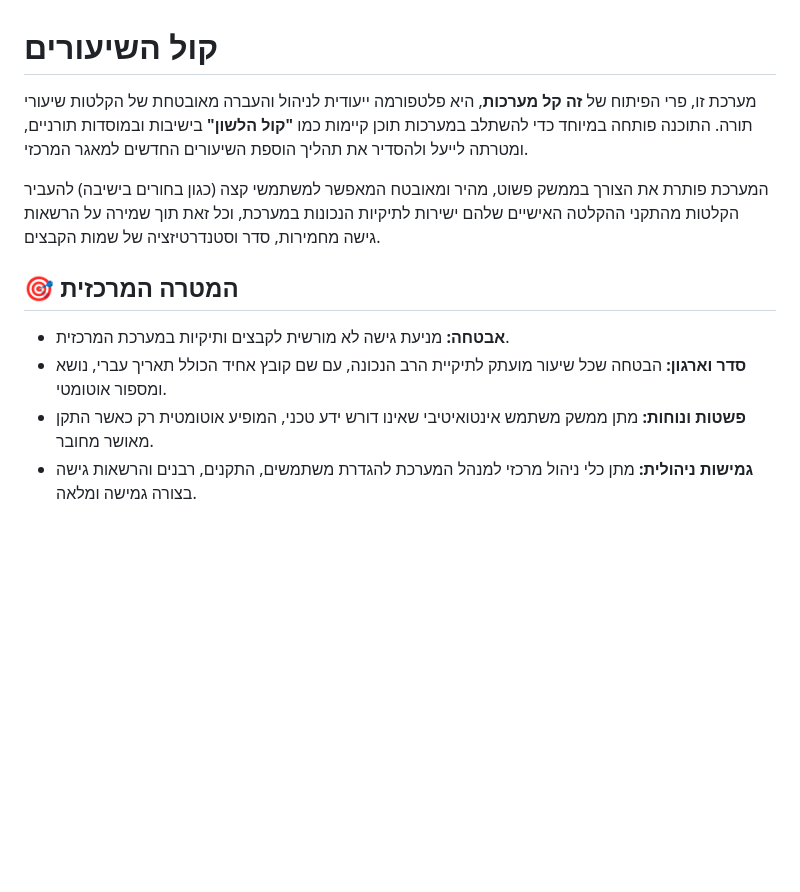
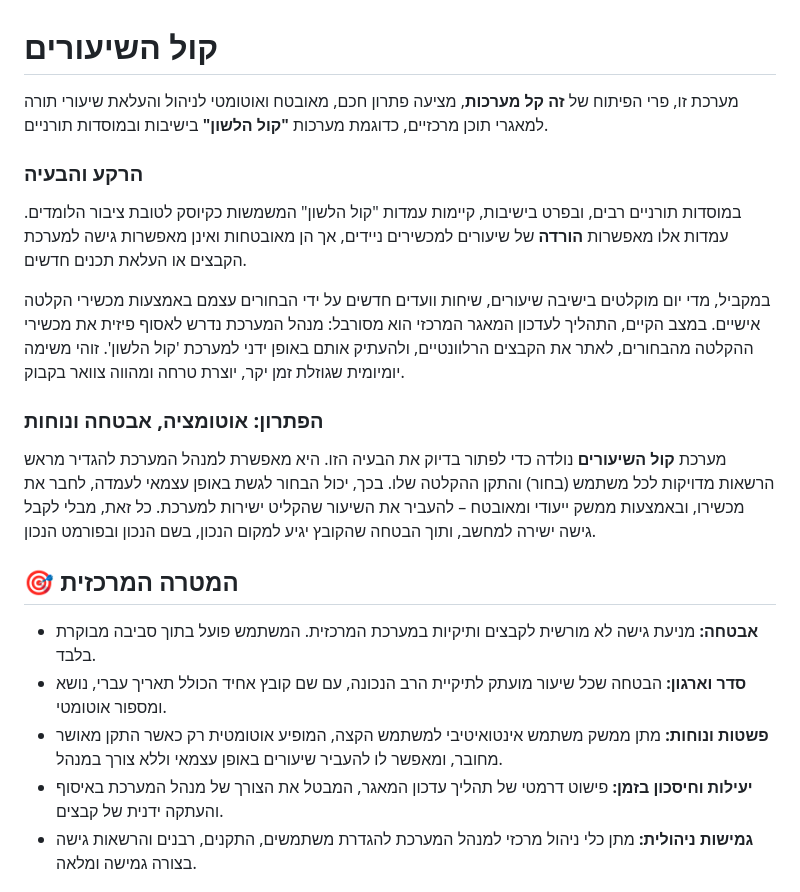
Before and after one commit to NHLOCAL/KolHaShiurim, a Markdown page: README.md, the part around the change. Drawn GitHub-style; blank space fills up the shorter version.

Commit message:
שיפור: הקשר נוסף ברידמי

```diff
--- a/README.md
+++ b/README.md
@@ -1,14 +1,23 @@
 # קול השיעורים
 
-מערכת זו, פרי הפיתוח של **זה קל מערכות**, היא פלטפורמה ייעודית לניהול והעברה מאובטחת של הקלטות שיעורי תורה. התוכנה פותחה במיוחד כדי להשתלב במערכות תוכן קיימות כמו **"קול הלשון"** בישיבות ובמוסדות תורניים, ומטרתה לייעל ולהסדיר את תהליך הוספת השיעורים החדשים למאגר המרכזי.
+מערכת זו, פרי הפיתוח של **זה קל מערכות**, מציעה פתרון חכם, מאובטח ואוטומטי לניהול והעלאת שיעורי תורה למאגרי תוכן מרכזיים, כדוגמת מערכות **"קול הלשון"** בישיבות ובמוסדות תורניים.
 
-המערכת פותרת את הצורך בממשק פשוט, מהיר ומאובטח המאפשר למשתמשי קצה (כגון בחורים בישיבה) להעביר הקלטות מהתקני ההקלטה האישיים שלהם ישירות לתיקיות הנכונות במערכת, וכל זאת תוך שמירה על הרשאות גישה מחמירות, סדר וסטנדרטיזציה של שמות הקבצים.
+### הרקע והבעיה
+
+במוסדות תורניים רבים, ובפרט בישיבות, קיימות עמדות "קול הלשון" המשמשות כקיוסק לטובת ציבור הלומדים. עמדות אלו מאפשרות **הורדה** של שיעורים למכשירים ניידים, אך הן מאובטחות ואינן מאפשרות גישה למערכת הקבצים או העלאת תכנים חדשים.
+
+במקביל, מדי יום מוקלטים בישיבה שיעורים, שיחות וועדים חדשים על ידי הבחורים עצמם באמצעות מכשירי הקלטה אישיים. במצב הקיים, התהליך לעדכון המאגר המרכזי הוא מסורבל: מנהל המערכת נדרש לאסוף פיזית את מכשירי ההקלטה מהבחורים, לאתר את הקבצים הרלוונטיים, ולהעתיק אותם באופן ידני למערכת 'קול הלשון'. זוהי משימה יומיומית שגוזלת זמן יקר, יוצרת טרחה ומהווה צוואר בקבוק.
+
+### הפתרון: אוטומציה, אבטחה ונוחות
+
+מערכת **קול השיעורים** נולדה כדי לפתור בדיוק את הבעיה הזו. היא מאפשרת למנהל המערכת להגדיר מראש הרשאות מדויקות לכל משתמש (בחור) והתקן ההקלטה שלו. בכך, יכול הבחור לגשת באופן עצמאי לעמדה, לחבר את מכשירו, ובאמצעות ממשק ייעודי ומאובטח – להעביר את השיעור שהקליט ישירות למערכת. כל זאת, מבלי לקבל גישה ישירה למחשב, ותוך הבטחה שהקובץ יגיע למקום הנכון, בשם הנכון ובפורמט הנכון.
 
 ## 🎯 המטרה המרכזית
 
-- **אבטחה:** מניעת גישה לא מורשית לקבצים ותיקיות במערכת המרכזית.
+- **אבטחה:** מניעת גישה לא מורשית לקבצים ותיקיות במערכת המרכזית. המשתמש פועל בתוך סביבה מבוקרת בלבד.
 - **סדר וארגון:** הבטחה שכל שיעור מועתק לתיקיית הרב הנכונה, עם שם קובץ אחיד הכולל תאריך עברי, נושא ומספור אוטומטי.
-- **פשטות ונוחות:** מתן ממשק משתמש אינטואיטיבי שאינו דורש ידע טכני, המופיע אוטומטית רק כאשר התקן מאושר מחובר.
+- **פשטות ונוחות:** מתן ממשק משתמש אינטואיטיבי למשתמש הקצה, המופיע אוטומטית רק כאשר התקן מאושר מחובר, ומאפשר לו להעביר שיעורים באופן עצמאי וללא צורך במנהל.
+- **יעילות וחיסכון בזמן:** פישוט דרמטי של תהליך עדכון המאגר, המבטל את הצורך של מנהל המערכת באיסוף והעתקה ידנית של קבצים.
 - **גמישות ניהולית:** מתן כלי ניהול מרכזי למנהל המערכת להגדרת משתמשים, התקנים, רבנים והרשאות גישה בצורה גמישה ומלאה.
 
 ## ✨ תכונות עיקריות
```
